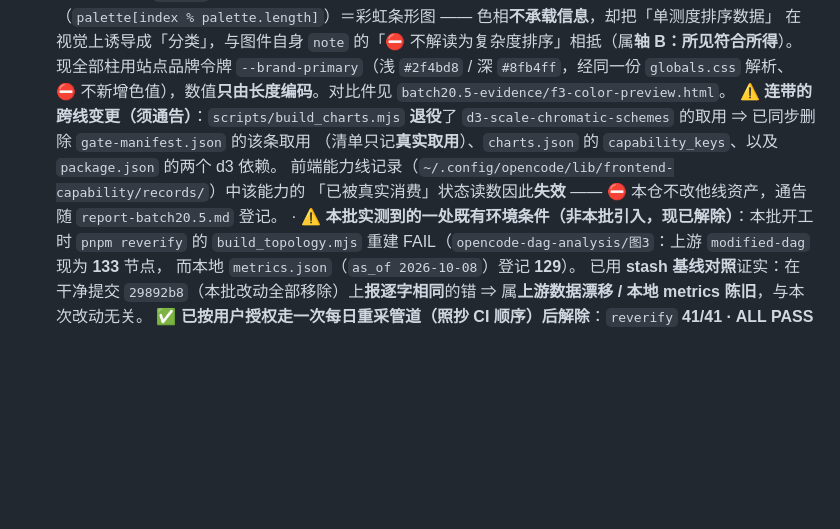
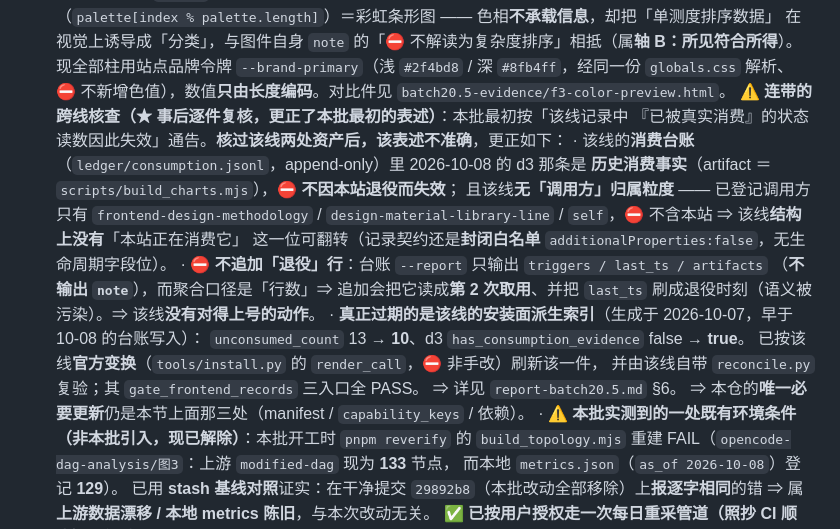
Before and after one commit to zako-mio/zako-mio.github.io, a Markdown page: README.md, the part around the change. GitHub-like rendering; blank space fills up the shorter version.

Commit message:
docs(hub): 批二十点五 更正 — 「能力线消费状态失效」表述不准确（逐件复核后改写）
本批最初在 README/报告中通告「前端能力线记录中 d3 的『已被真实消费』状态读数因此失效，
需该线更新记录」。逐件核过该线资产后，该表述**不准确**，按纪律更正：

- 该线消费台账（ledger/consumption.jsonl，append-only）中 2026-10-08 的 d3 行是**历史消费
  事实**，不因本站退役而失效；且该线**无调用方归属粒度** —— 已登记调用方只有
  frontend-design-methodology / design-material-library-line / self，不含本站
  ⇒ 结构上没有「本站正在消费它」这一位可翻转（记录契约亦为封闭白名单，无生命周期字段位）。
- ⛔ 不追加「退役」行：台账 --report 只输出 triggers/last_ts/artifacts（不输出 note），
  聚合口径＝行数 ⇒ 追加会把它读成第 2 次取用并刷新 last_ts，语义被污染。
- 真正过期的是该线**安装面派生索引**（10-07 生成，早于 10-08 台账写入）：unconsumed_count
  13 → 10、d3 has_consumption_evidence false → true。已按该线官方变换（install.py 的
  render_call，⛔ 非手改）刷新该一件，并以其 reconcile.py/gate_frontend_records 复验。
- 本仓的唯一必要更新仍是 manifest / capability_keys / 依赖三处（原样保留）。

⚠ README 属站点真相源，原句已随 1ee775c/15de59f 上线 ⇒ 本更正需再次部署才生效。

```diff
--- a/README.md
+++ b/README.md
@@ -520,12 +520,22 @@ IA-3 五路由，**每页只回答一个问题**，每类内容只有一个落
     在视觉上诱导成「分类」，与图件自身 `note` 的「⛔ 不解读为复杂度排序」相抵（属**轴 B：所见符合所得**）。
     现全部柱用站点品牌令牌 `--brand-primary`（浅 `#2f4bd8` / 深 `#8fb4ff`，经同一份 `globals.css` 解析、
     ⛔ 不新增色值），数值**只由长度编码**。对比件见 `batch20.5-evidence/f3-color-preview.html`。
-    ⚠ **连带的跨线变更（须通告）**：`scripts/build_charts.mjs` **退役**了
-    `d3-scale-chromatic-schemes` 的取用 ⇒ 已同步删除 `gate-manifest.json` 的该条取用
-    （清单只记**真实取用**）、`charts.json` 的 `capability_keys`、以及 `package.json` 的两个 d3 依赖。
-    前端能力线记录（`~/.config/opencode/lib/frontend-capability/records/`）中该能力的
-    「已被真实消费」状态读数因此**失效** —— ⛔ 本仓不改他线资产，通告随
-    `report-batch20.5.md` 登记。
+    ⚠ **连带的跨线核查（★ 事后逐件复核，更正了本批最初的表述）**：本批最初按「该线记录中
+    『已被真实消费』的状态读数因此失效」通告。**核过该线两处资产后，该表述不准确**，更正如下：
+    · 该线的**消费台账**（`ledger/consumption.jsonl`，append-only）里 2026-10-08 的 d3 那条是
+      **历史消费事实**（artifact ＝ `scripts/build_charts.mjs`），⛔ **不因本站退役而失效**；
+      且该线**无「调用方」归属粒度** —— 已登记调用方只有 `frontend-design-methodology` /
+      `design-material-library-line` / `self`，⛔ 不含本站 ⇒ 该线**结构上没有**「本站正在消费它」
+      这一位可翻转（记录契约还是**封闭白名单** `additionalProperties:false`，无生命周期字段位）。
+    · ⛔ **不追加「退役」行**：台账 `--report` 只输出 `triggers / last_ts / artifacts`
+      （**不输出 `note`**），而聚合口径是「行数」⇒ 追加会把它读成**第 2 次取用**、并把
+      `last_ts` 刷成退役时刻（语义被污染）。⇒ 该线**没有对得上号的动作**。
+    · **真正过期的是该线的安装面派生索引**（生成于 2026-10-07，早于 10-08 的台账写入）：
+      `unconsumed_count` 13 → **10**、d3 `has_consumption_evidence` false → **true**。
+      已按该线**官方变换**（`tools/install.py` 的 `render_call`，⛔ 非手改）刷新该一件，
+      并由该线自带 `reconcile.py` 复验；其 `gate_frontend_records` 三入口全 PASS。
+      ⇒ 详见 `report-batch20.5.md` §6。
+    ⇒ 本仓的**唯一必要更新**仍是本节上面那三处（manifest / `capability_keys` / 依赖）。
   · ⚠ **本批实测到的一处既有环境条件（非本批引入，现已解除）**：本批开工时 `pnpm reverify` 的
     `build_topology.mjs` 重建 FAIL（`opencode-dag-analysis/图3`：上游 `modified-dag` 现为 **133** 节点，
     而本地 `metrics.json`（`as_of 2026-10-08`）登记 **129**）。
```
